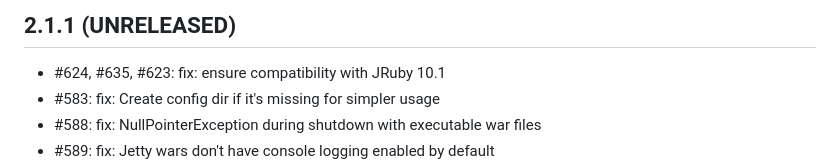
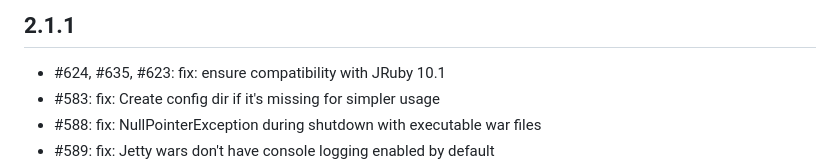
Before and after one commit to jruby/warbler, a Markdown page: CHANGELOG.md, the part around the change. Rendered like a GitHub page.

Commit message:
chore: prepare for release

```diff
--- a/CHANGELOG.md
+++ b/CHANGELOG.md
@@ -1,4 +1,4 @@
-## 2.1.1 (UNRELEASED)
+## 2.1.1
 
 - #624, #635, #623: fix: ensure compatibility with JRuby 10.1
 - #583: fix: Create config dir if it's missing for simpler usage
```
